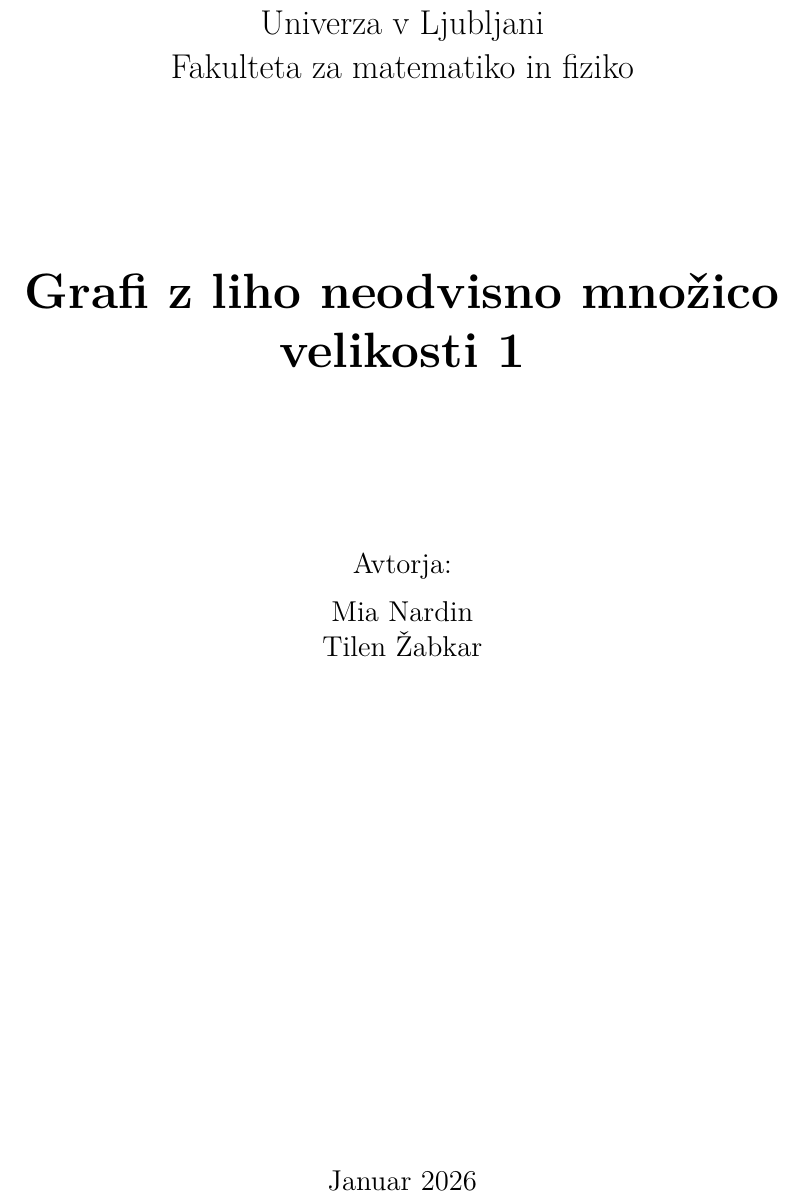
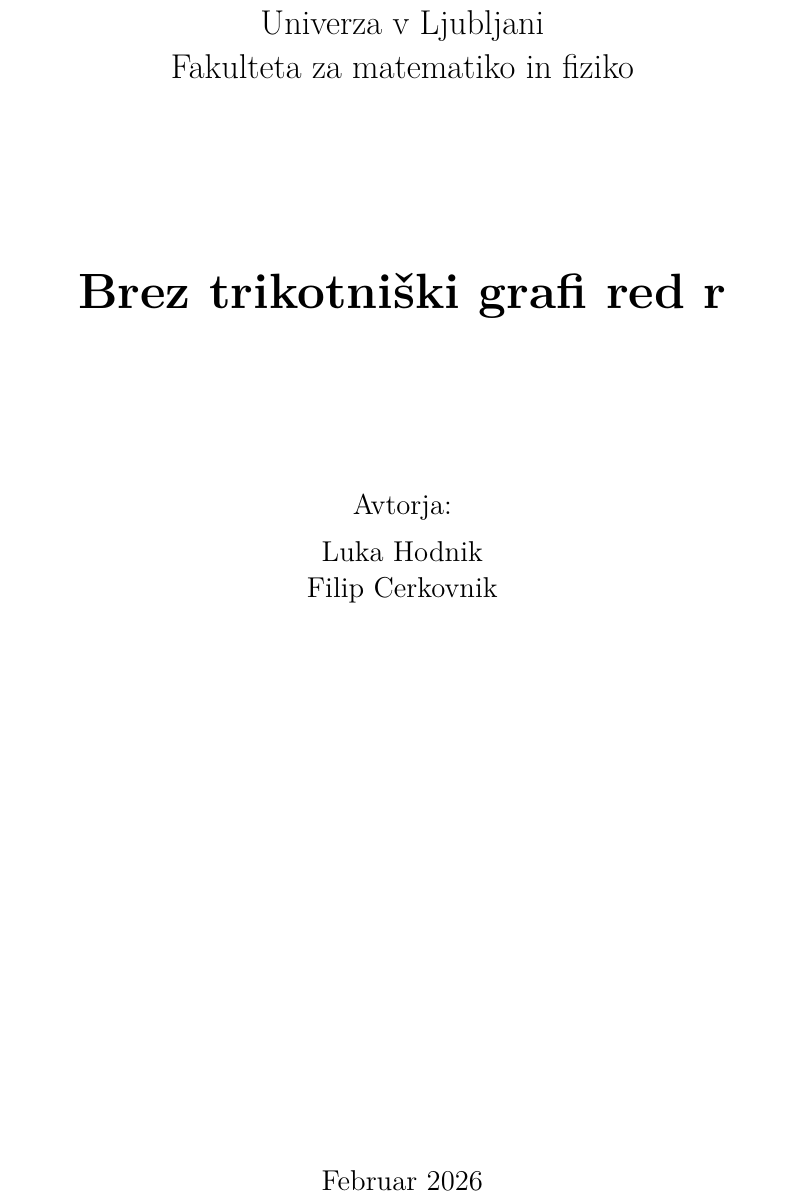
Before and after one commit to filip-fmf/Triangle-free-r-regular-graphs, a LaTeX document (FP-projekt.tex): part of page 1 of 29, cut so that both start at the same text. Compiled offline with pdfLaTeX.

Commit message:
Update FP-projekt.tex

```diff
--- a/FP-projekt.tex
+++ b/FP-projekt.tex
@@ -20,18 +20,18 @@
 
     \vspace{3cm}
 
-    {\Huge \textbf{Grafi z liho neodvisno množico velikosti 1}\par}
+    {\Huge \textbf{Brez trikotniški grafi red r}\par}
 
     \vspace{3cm}
 
     {\large Avtorja:\par}
     \vspace{0.2cm}
-    {\large Mia Nardin\\
-    Tilen Žabkar\par}
+    {\large Luka Hodnik\\
+    Filip Cerkovnik\par}
 
     \vfill
 
-    {\large Januar 2026\par}
+    {\large Februar 2026\par}
 \end{titlepage}
 
 \tableofcontents
```
Also changed, not shown: FP-projekt.tex (1 more changed lines).
